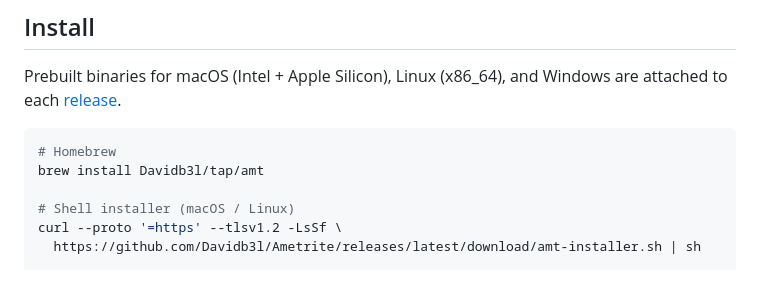
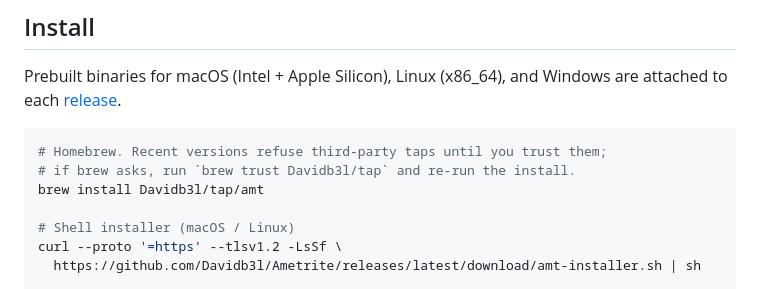
Before and after one commit to Davidb3l/Ametrite, a Markdown page: README.md, the part around the change. GitHub-like rendering.

Commit message:
docs: note that Homebrew requires trusting the tap
Recent Homebrew refuses to load formulae from untrusted third-party taps,
so a bare `brew install Davidb3l/tap/amt` fails with 'Refusing to load
formula ... from untrusted tap'.

Co-Authored-By: Claude Opus 4.8 <noreply@anthropic.com>

````diff
--- a/README.md
+++ b/README.md
@@ -28,7 +28,8 @@ Prebuilt binaries for macOS (Intel + Apple Silicon), Linux (x86_64), and Windows
 are attached to each [release](https://github.com/Davidb3l/Ametrite/releases).
 
 ```sh
-# Homebrew
+# Homebrew. Recent versions refuse third-party taps until you trust them;
+# if brew asks, run `brew trust Davidb3l/tap` and re-run the install.
 brew install Davidb3l/tap/amt
 
 # Shell installer (macOS / Linux)
````
